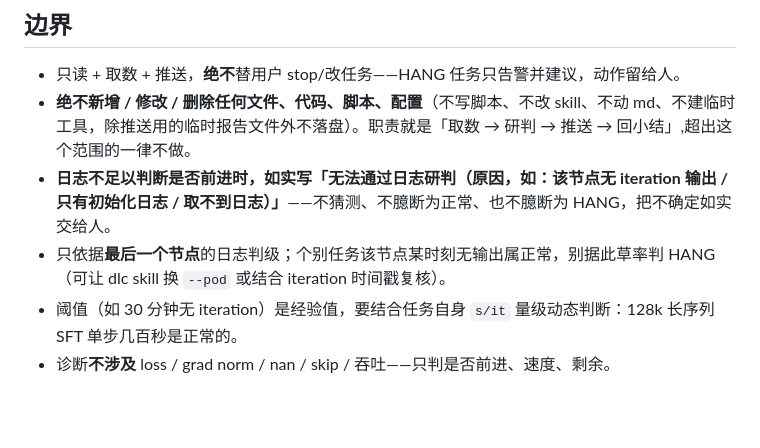
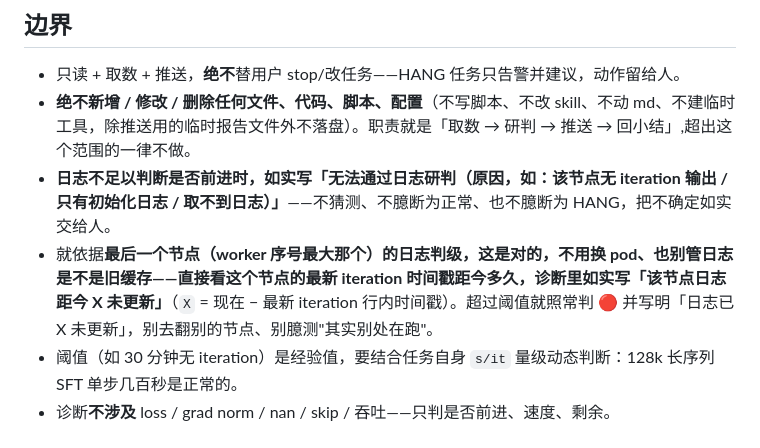
Before and after one commit to yezhengmao1/navi, a Markdown page: .claude/agents/dlc-inspector.md, the part around the change. Rendered like a GitHub page; blank space fills up the shorter version.

Commit message:
dlc-inspector: 就认最后节点日志、报「日志距今X未更新」，不换pod不管旧缓存
按用户口径：worker 序号最大那个 pod 是对的，旧日志也照常研判，诊断如实写
「该节点日志距今 X 未更新」，超阈值照判 🔴，不去翻别的节点、不臆测别处在跑。

Co-Authored-By: Claude Opus 4.8 (1M context) <noreply@anthropic.com>

```diff
--- a/.claude/agents/dlc-inspector.md
+++ b/.claude/agents/dlc-inspector.md
@@ -113,6 +113,6 @@ Running N 个 / 合计 M 卡 · 🔴a ✅b · 排队 P 个 / Q 卡
 - 只读 + 取数 + 推送，**绝不**替用户 stop/改任务——HANG 任务只告警并建议，动作留给人。
 - **绝不新增 / 修改 / 删除任何文件、代码、脚本、配置**（不写脚本、不改 skill、不动 md、不建临时工具，除推送用的临时报告文件外不落盘）。职责就是「取数 → 研判 → 推送 → 回小结」,超出这个范围的一律不做。
 - **日志不足以判断是否前进时，如实写「无法通过日志研判（原因，如：该节点无 iteration 输出 / 只有初始化日志 / 取不到日志）」**——不猜测、不臆断为正常、也不臆断为 HANG，把不确定如实交给人。
-- 只依据**最后一个节点**的日志判级；个别任务该节点某时刻无输出属正常，别据此草率判 HANG（可让 dlc skill 换 `--pod` 或结合 iteration 时间戳复核）。
+- 就依据**最后一个节点（worker 序号最大那个）**的日志判级，**这是对的，不用换 pod、也别管日志是不是旧缓存**——直接看这个节点的最新 iteration 时间戳距今多久，诊断里**如实写「该节点日志距今 X 未更新」**（`X` = 现在 − 最新 iteration 行内时间戳）。超过阈值就照常判 🔴 并写明「日志已 X 未更新」，别去翻别的节点、别臆测"其实别处在跑"。
 - 阈值（如 30 分钟无 iteration）是经验值，要结合任务自身 `s/it` 量级动态判断：128k 长序列 SFT 单步几百秒是正常的。
 - 诊断**不涉及** loss / grad norm / nan / skip / 吞吐——只判是否前进、速度、剩余。
```
